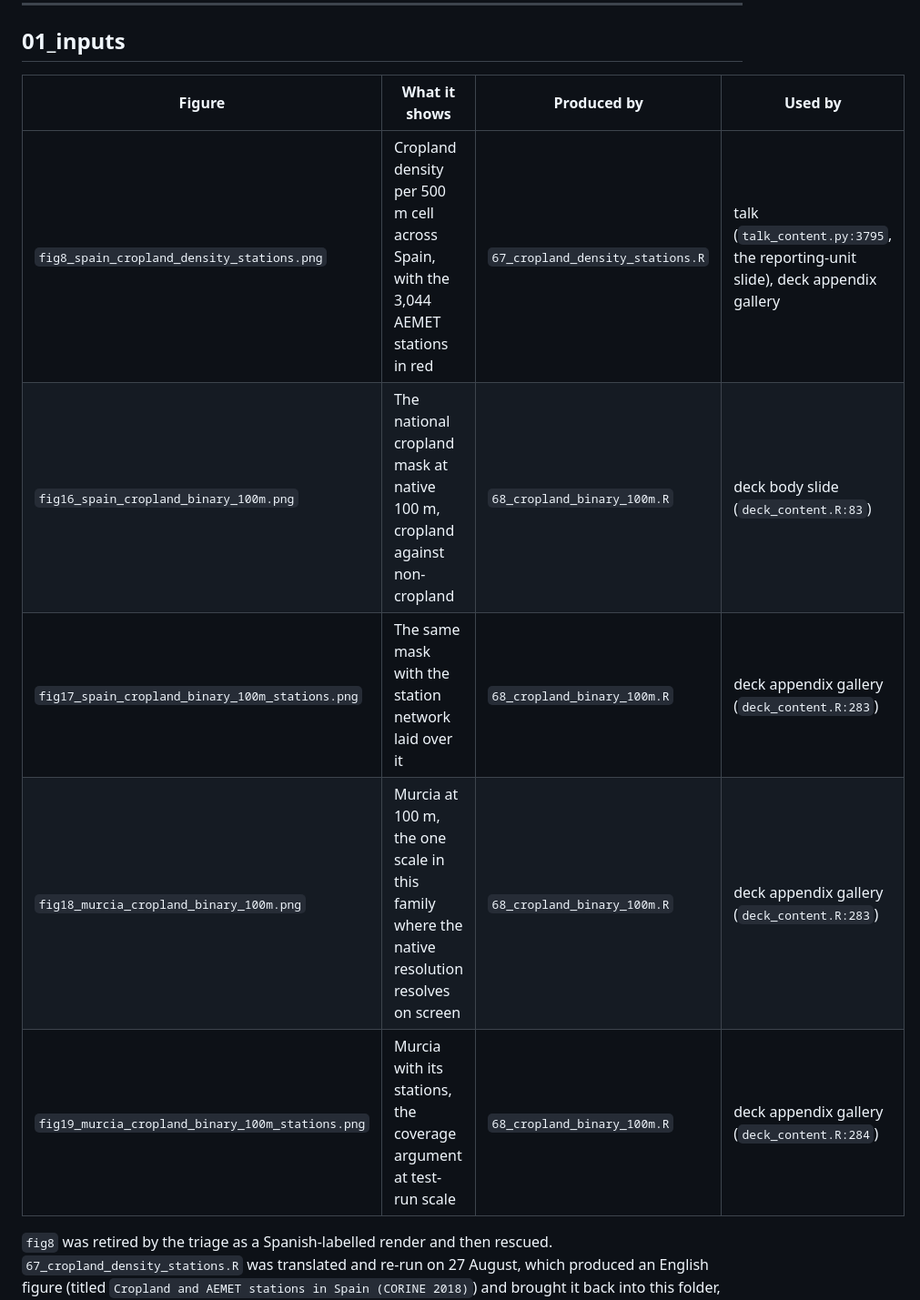
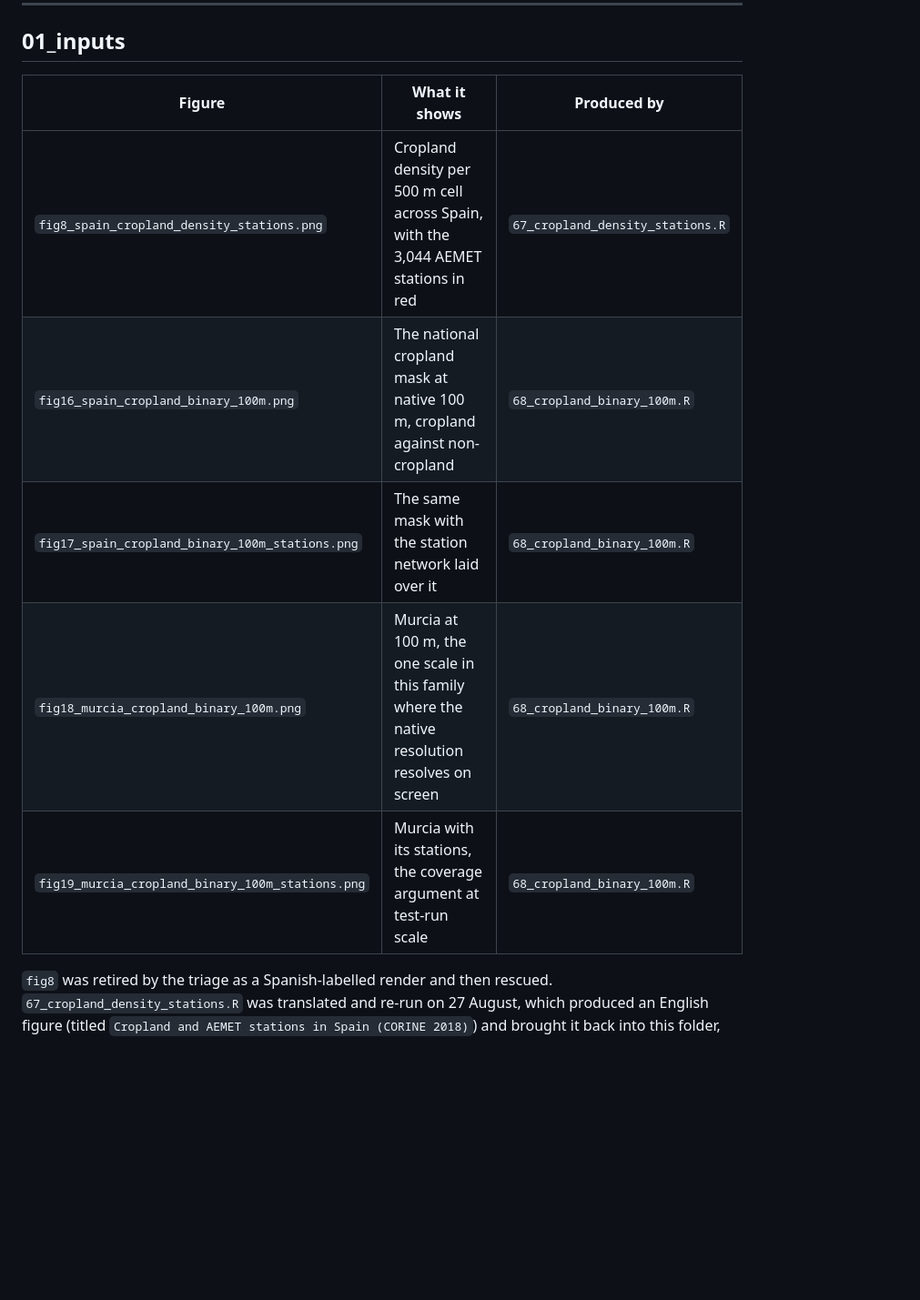
Before and after one commit to DanielGP121/plinius-apricot-winter-chill, a Markdown page: 02_outputs/figures_chill/README.md, the part around one of its changes. Shown at 91% size. GitHub-like rendering; blank space fills up the shorter version.

```diff
--- a/02_outputs/figures_chill/README.md
+++ b/02_outputs/figures_chill/README.md
@@ -33,13 +33,13 @@ to one slide rather than dropped into a gallery.
 
 ## 01_inputs
 
-| Figure | What it shows | Produced by | Used by |
-|---|---|---|---|
-| `fig8_spain_cropland_density_stations.png` | Cropland density per 500 m cell across Spain, with the 3,044 AEMET stations in red | `67_cropland_density_stations.R` | talk (`talk_content.py:3795`, the reporting-unit slide), deck appendix gallery |
-| `fig16_spain_cropland_binary_100m.png` | The national cropland mask at native 100 m, cropland against non-cropland | `68_cropland_binary_100m.R` | deck body slide (`deck_content.R:83`) |
-| `fig17_spain_cropland_binary_100m_stations.png` | The same mask with the station network laid over it | `68_cropland_binary_100m.R` | deck appendix gallery (`deck_content.R:283`) |
-| `fig18_murcia_cropland_binary_100m.png` | Murcia at 100 m, the one scale in this family where the native resolution resolves on screen | `68_cropland_binary_100m.R` | deck appendix gallery (`deck_content.R:283`) |
-| `fig19_murcia_cropland_binary_100m_stations.png` | Murcia with its stations, the coverage argument at test-run scale | `68_cropland_binary_100m.R` | deck appendix gallery (`deck_content.R:284`) |
+| Figure | What it shows | Produced by |
+|---|---|---|
+| `fig8_spain_cropland_density_stations.png` | Cropland density per 500 m cell across Spain, with the 3,044 AEMET stations in red | `67_cropland_density_stations.R` |
+| `fig16_spain_cropland_binary_100m.png` | The national cropland mask at native 100 m, cropland against non-cropland | `68_cropland_binary_100m.R` |
+| `fig17_spain_cropland_binary_100m_stations.png` | The same mask with the station network laid over it | `68_cropland_binary_100m.R` |
+| `fig18_murcia_cropland_binary_100m.png` | Murcia at 100 m, the one scale in this family where the native resolution resolves on screen | `68_cropland_binary_100m.R` |
+| `fig19_murcia_cropland_binary_100m_stations.png` | Murcia with its stations, the coverage argument at test-run scale | `68_cropland_binary_100m.R` |
 
 `fig8` was retired by the triage as a Spanish-labelled render and then rescued.
 `67_cropland_density_stations.R` was translated and re-run on 27 August, which produced an English
```
Also changed, not shown: other parts of 02_outputs/figures_chill/README.md (+90 -90 lines).
